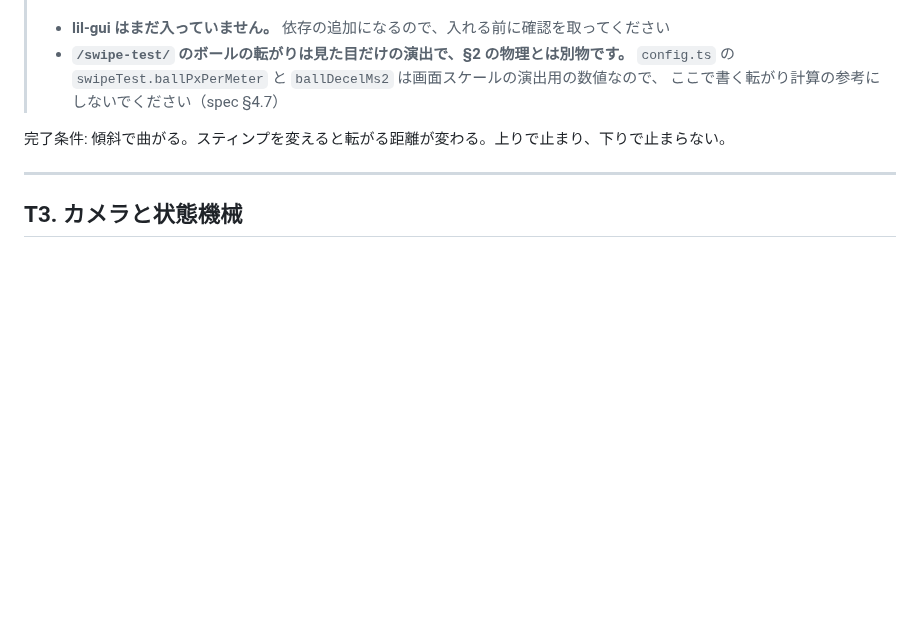
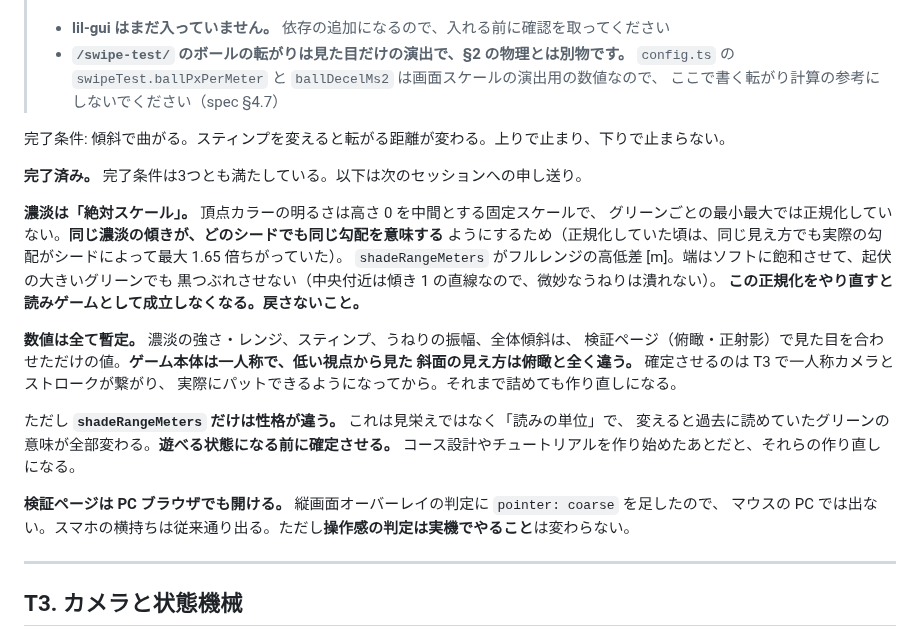
Before and after one commit to hanagemaru/putt, a Markdown page: TASKS.md, the part around the change. Drawn GitHub-style; blank space fills up the shorter version.

Commit message:
docs: T2 を完了にし、濃淡の絶対スケールと暫定値を申し送る
次のセッションは今回の文脈を持たないので TASKS.md に残す。

- 濃淡は絶対スケール。グリーンごとの正規化に戻すと読みゲームとして
  成立しなくなるので、戻さないことを明記
- 数値は全て暫定。俯瞰の検証ページで合わせただけで、一人称では
  見え方が違う。確定は T3 の実機確認のとき
- shadeRangeMeters だけは「読みの単位」なので、遊べる状態になる前に確定させる
- 検証ページは PC でも開けるようになった

Co-Authored-By: Claude Opus 5 <noreply@anthropic.com>
Claude-Session: https://claude.ai/code/session_01WteAgevn8pmEHH46AwDVVS

```diff
--- a/TASKS.md
+++ b/TASKS.md
@@ -83,6 +83,27 @@
 
 完了条件: 傾斜で曲がる。スティンプを変えると転がる距離が変わる。上りで止まり、下りで止まらない。
 
+**完了済み。** 完了条件は3つとも満たしている。以下は次のセッションへの申し送り。
+
+**濃淡は「絶対スケール」。** 頂点カラーの明るさは高さ 0 を中間とする固定スケールで、
+グリーンごとの最小最大では正規化していない。**同じ濃淡の傾きが、どのシードでも同じ勾配を意味する**
+ようにするため（正規化していた頃は、同じ見え方でも実際の勾配がシードによって最大 1.65 倍ちがっていた）。
+`shadeRangeMeters` がフルレンジの高低差 [m]。端はソフトに飽和させて、起伏の大きいグリーンでも
+黒つぶれさせない（中央付近は傾き 1 の直線なので、微妙なうねりは潰れない）。
+**この正規化をやり直すと読みゲームとして成立しなくなる。戻さないこと。**
+
+**数値は全て暫定。** 濃淡の強さ・レンジ、スティンプ、うねりの振幅、全体傾斜は、
+検証ページ（俯瞰・正射影）で見た目を合わせただけの値。**ゲーム本体は一人称で、低い視点から見た
+斜面の見え方は俯瞰と全く違う。** 確定させるのは T3 で一人称カメラとストロークが繋がり、
+実際にパットできるようになってから。それまで詰めても作り直しになる。
+
+ただし **`shadeRangeMeters` だけは性格が違う。** これは見栄えではなく「読みの単位」で、
+変えると過去に読めていたグリーンの意味が全部変わる。**遊べる状態になる前に確定させる。**
+コース設計やチュートリアルを作り始めたあとだと、それらの作り直しになる。
+
+**検証ページは PC ブラウザでも開ける。** 縦画面オーバーレイの判定に `pointer: coarse` を足したので、
+マウスの PC では出ない。スマホの横持ちは従来通り出る。ただし**操作感の判定は実機でやること**は変わらない。
+
 ---
 
 ## T3. カメラと状態機械
```
